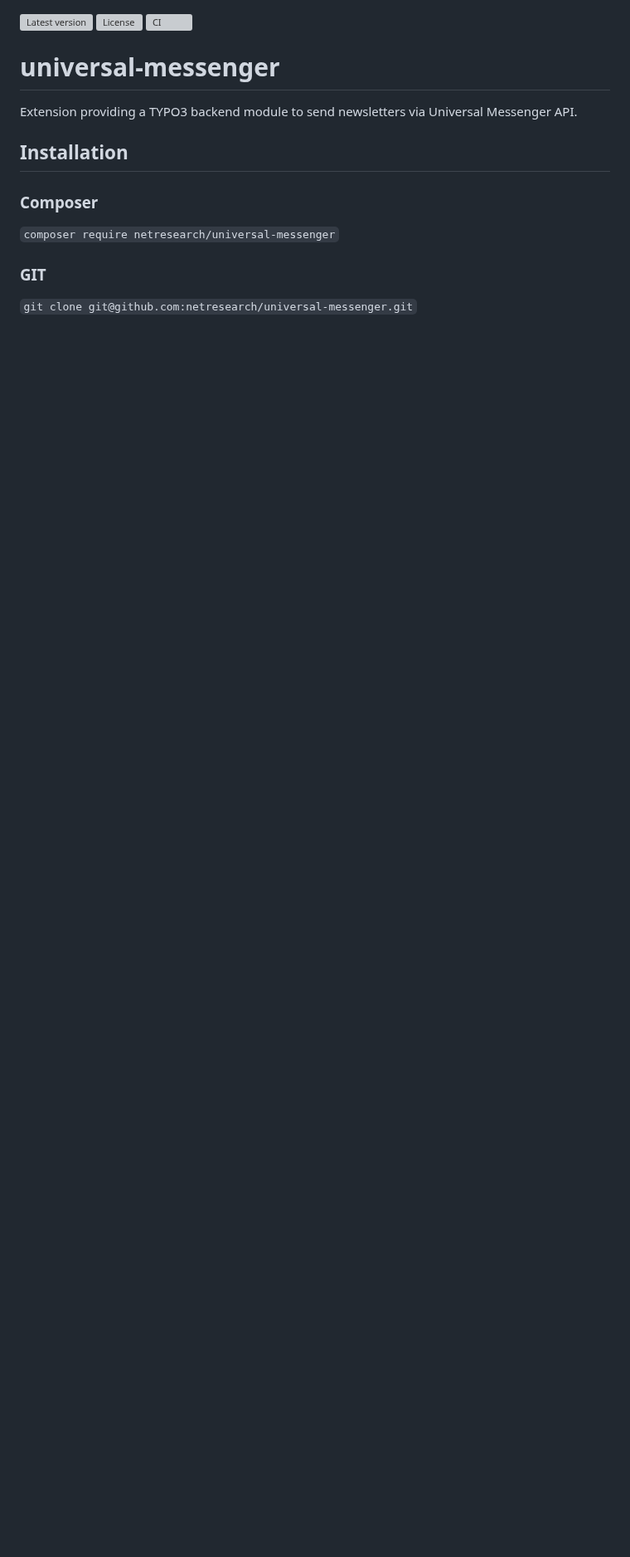
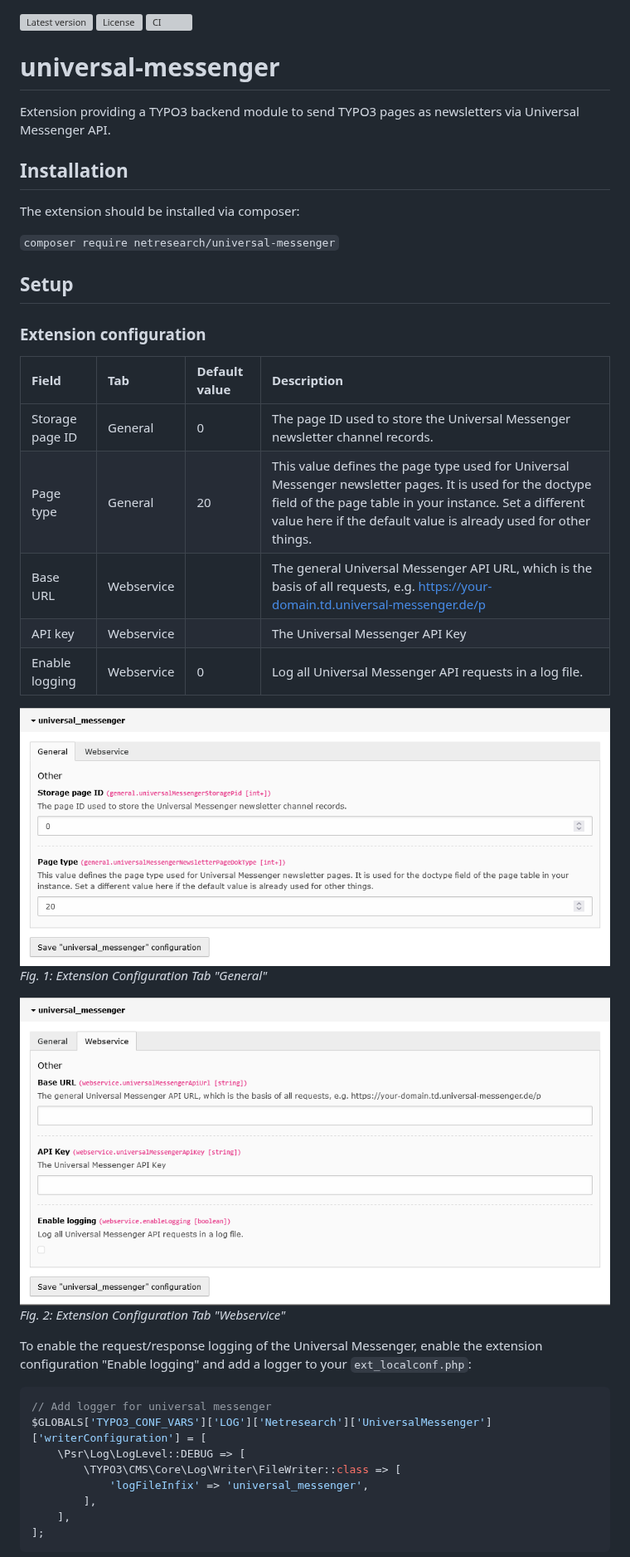
Before and after one commit to netresearch/t3x-universal-messenger, a Markdown page: README.md, the part around one of its changes. Shown at 83% size. Drawn GitHub-style; pictures changed too: Documentation/ExtensionConfiguration1.png (added), Documentation/ExtensionConfiguration2.png (added); blank space fills up the shorter version; grey boxes are pictures that could not be loaded.

````diff
--- a/README.md
+++ b/README.md
@@ -3,13 +3,47 @@
 [![CI](https://github.com/netresearch/universal-messenger/actions/workflows/ci.yml/badge.svg)](https://github.com/netresearch/universal-messenger/actions/workflows/ci.yml)
 
 # universal-messenger
-Extension providing a TYPO3 backend module to send newsletters via Universal Messenger API.
+Extension providing a TYPO3 backend module to send TYPO3 pages as newsletters via Universal Messenger API.
 
 
 ## Installation
 
-### Composer
+The extension should be installed via composer:
+
 ``composer require netresearch/universal-messenger``
 
-### GIT
-``git clone git@github.com:netresearch/universal-messenger.git``
+
+## Setup
+### Extension configuration
+
+| Field           | Tab        | Default value | Description                                                                                                                                                                                                                             |
+|:----------------|:-----------|:--------------|:----------------------------------------------------------------------------------------------------------------------------------------------------------------------------------------------------------------------------------------|
+| Storage page ID | General    | 0             | The page ID used to store the Universal Messenger newsletter channel records.                                                                                                                                                           |
+| Page type       | General    | 20            | This value defines the page type used for Universal Messenger newsletter pages. It is used for the doctype field of the page table in your instance. Set a different value here if the default value is already used for other things.  |
+| Base URL        | Webservice |               | The general Universal Messenger API URL, which is the basis of all requests, e.g. https://your-domain.td.universal-messenger.de/p                                                                                                       |
+| API key         | Webservice |               | The Universal Messenger API Key                                                                                                                                                                                                         |
+| Enable logging  | Webservice | 0             | Log all Universal Messenger API requests in a log file.                                                                                                                                                                                 |
+
+![Extension Configuration Tab "General"](Documentation/ExtensionConfiguration1.png)
+*Fig. 1: Extension Configuration Tab "General"*
+
+
+![Extension Configuration Tab "Webservice"](Documentation/ExtensionConfiguration2.png)
+*Fig. 2: Extension Configuration Tab "Webservice"*
+
+
+To enable the request/response logging of the Universal Messenger, enable the extension configuration "Enable logging"
+and add a logger to your `ext_localconf.php`:
+
+```php
+// Add logger for universal messenger
+$GLOBALS['TYPO3_CONF_VARS']['LOG']['Netresearch']['UniversalMessenger']['writerConfiguration'] = [
+    \Psr\Log\LogLevel::DEBUG => [
+        \TYPO3\CMS\Core\Log\Writer\FileWriter::class => [
+            'logFileInfix' => 'universal_messenger',
+        ],
+    ],
+];
+```
+
+
````
Also changed, not shown: other parts of README.md (+62 -0 lines), 9 other files.
